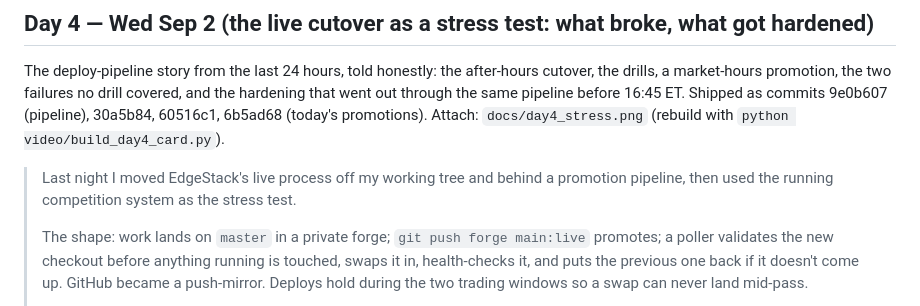
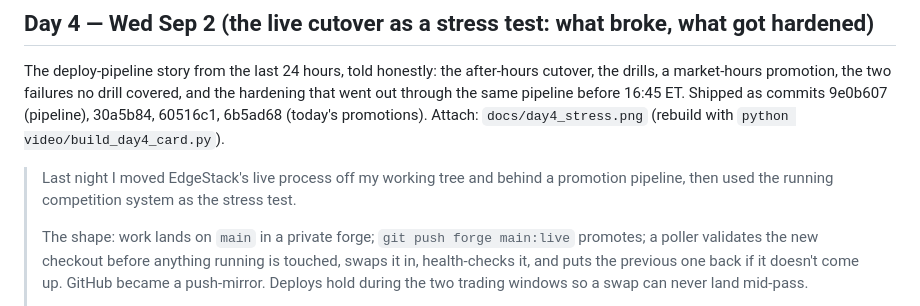
Before and after one commit to irishkiwi007/hackathon-jpennin5-edgestack, a Markdown page: docs/SOCIAL.md, the part around the change. Rendered like a GitHub page.

Commit message:
Day 4 post: forge primary is main
Co-Authored-By: Claude Fable 5.1 <noreply@anthropic.com>

```diff
--- a/docs/SOCIAL.md
+++ b/docs/SOCIAL.md
@@ -98,7 +98,7 @@ Attach: `docs/day4_stress.png` (rebuild with `python video/build_day4_card.py`).
 > Last night I moved EdgeStack's live process off my working tree and behind a
 > promotion pipeline, then used the running competition system as the stress test.
 >
-> The shape: work lands on `master` in a private forge; `git push forge main:live`
+> The shape: work lands on `main` in a private forge; `git push forge main:live`
 > promotes; a poller validates the new checkout before anything running is touched,
 > swaps it in, health-checks it, and puts the previous one back if it doesn't come up.
 > GitHub became a push-mirror. Deploys hold during the two trading windows so a swap
```
